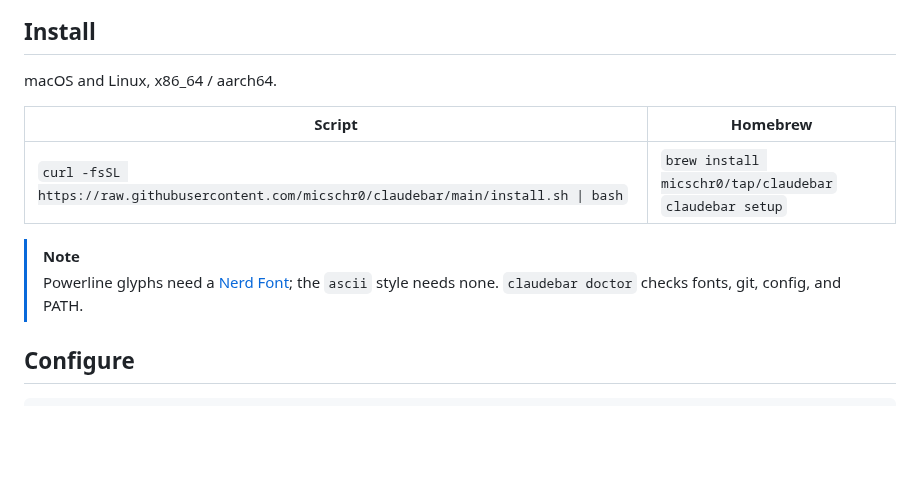
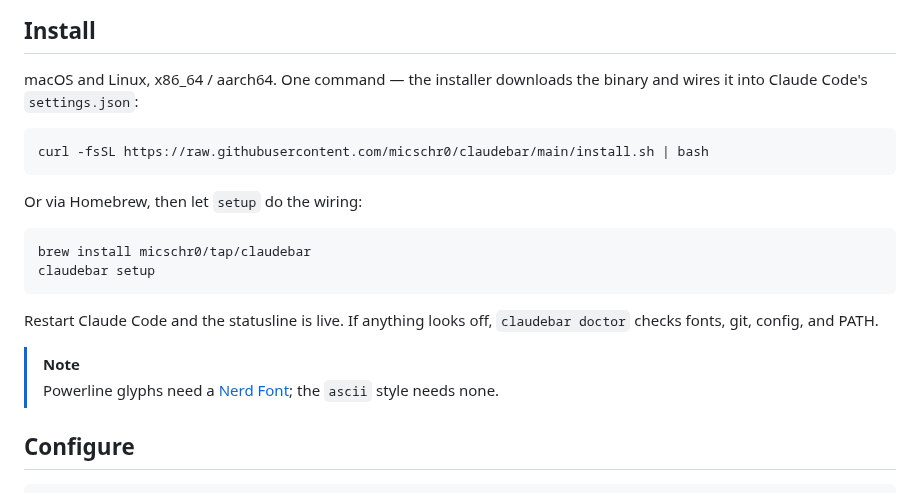
Before and after one commit to micschr0/claudebar, a Markdown page: README.md, the part around the change. Rendered like a GitHub page; blank space fills up the shorter version.

Commit message:
docs(README): rework install section as copyable code blocks

````diff
--- a/README.md
+++ b/README.md
@@ -28,14 +28,23 @@ Eight on by default. dev-context, burn, and clock sit off by default — flip th
 
 ## Install
 
-macOS and Linux, x86_64 / aarch64.
+macOS and Linux, x86_64 / aarch64. One command — the installer downloads the binary and wires it into Claude Code's `settings.json`:
 
-| Script | Homebrew |
-|---|---|
-| `curl -fsSL https://raw.githubusercontent.com/micschr0/claudebar/main/install.sh \| bash` | `brew install micschr0/tap/claudebar`<br>`claudebar setup` |
+```bash
+curl -fsSL https://raw.githubusercontent.com/micschr0/claudebar/main/install.sh | bash
+```
+
+Or via Homebrew, then let `setup` do the wiring:
+
+```bash
+brew install micschr0/tap/claudebar
+claudebar setup
+```
+
+Restart Claude Code and the statusline is live. If anything looks off, `claudebar doctor` checks fonts, git, config, and PATH.
 
 > [!NOTE]
-> Powerline glyphs need a [Nerd Font](https://www.nerdfonts.com/); the `ascii` style needs none. `claudebar doctor` checks fonts, git, config, and PATH.
+> Powerline glyphs need a [Nerd Font](https://www.nerdfonts.com/); the `ascii` style needs none.
 
 ## Configure
 
````
